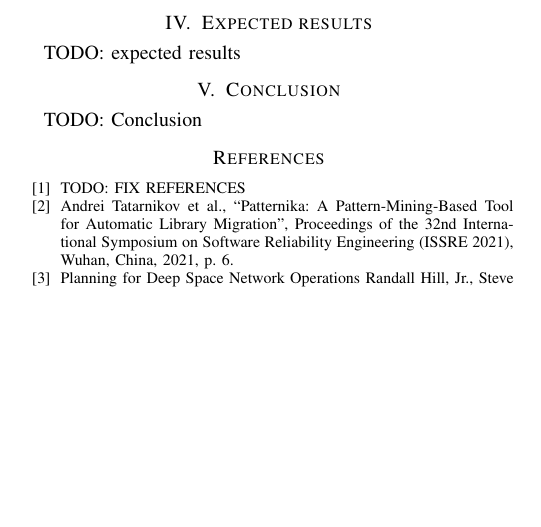
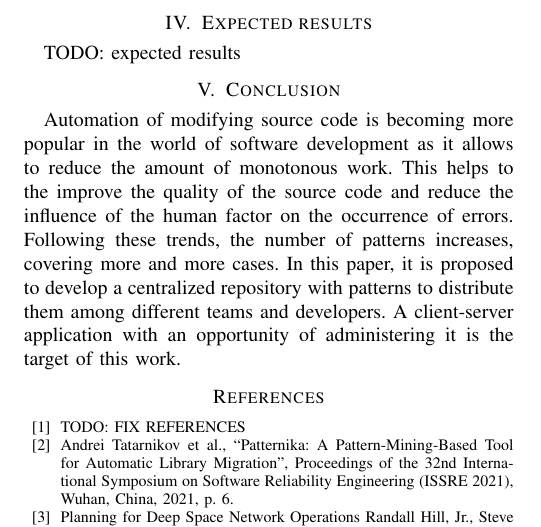
Before and after one commit to andrewt0301/pattern-store, a LaTeX paper (project proposal/main.tex): part of page 2 of 2, cut so that both start at the same text, the shorter picture padded with empty space. Compiled offline with pdfLaTeX.

Commit message:
Add conclusion section

```diff
--- a/project proposal/main.tex
+++ b/project proposal/main.tex
@@ -155,7 +155,14 @@ TODO: expected results
 
 \section{Conclusion}
 
-TODO: Conclusion
+Automation of modifying source code is becoming more popular
+in the world of software development as it allows to reduce the amount
+of monotonous work. This helps to the improve the quality of the source
+code and reduce the influence of the human factor on the occurrence of
+errors. Following these trends, the number of patterns increases, covering
+more and more cases. In this paper, it is proposed to develop a
+centralized repository with patterns to distribute them among different
+teams and developers. A client-server application with an opportunity of administering it is the target of this work.
 
 \addtolength{\textheight}{-12cm}   % This command serves to balance the column lengths
                                   % on the last page of the document manually. It shortens
```
